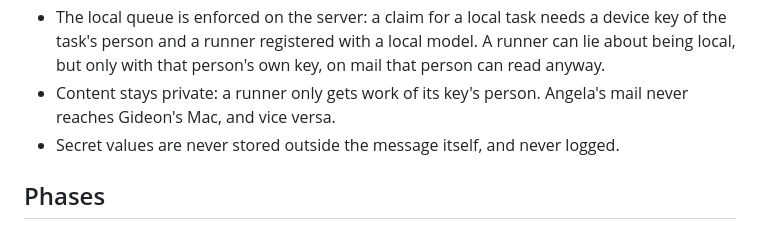
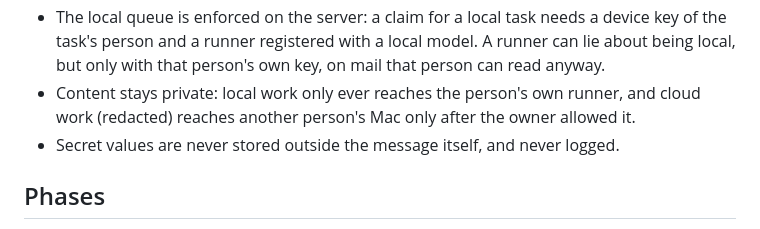
Before and after one commit to Gideonnn/burrow, a Markdown page: docs/plans/2026-10-20-runners-and-mail-facts.md, the part around one of its changes. GitHub-like rendering.

```diff
--- a/docs/plans/2026-10-20-runners-and-mail-facts.md
+++ b/docs/plans/2026-10-20-runners-and-mail-facts.md
@@ -227,8 +234,8 @@ message is retried once.
 - The local queue is enforced on the server: a claim for a local task needs a device key
   of the task's person and a runner registered with a local model. A runner can lie about
   being local, but only with that person's own key, on mail that person can read anyway.
-- Content stays private: a runner only gets work of its key's person. Angela's mail never
-  reaches Gideon's Mac, and vice versa.
+- Content stays private: local work only ever reaches the person's own runner, and cloud
+  work (redacted) reaches another person's Mac only after the owner allowed it.
 - Secret values are never stored outside the message itself, and never logged.
 
 ## Phases
```
Also changed, not shown: other parts of docs/plans/2026-10-20-runners-and-mail-facts.md (+10 -6 lines).
